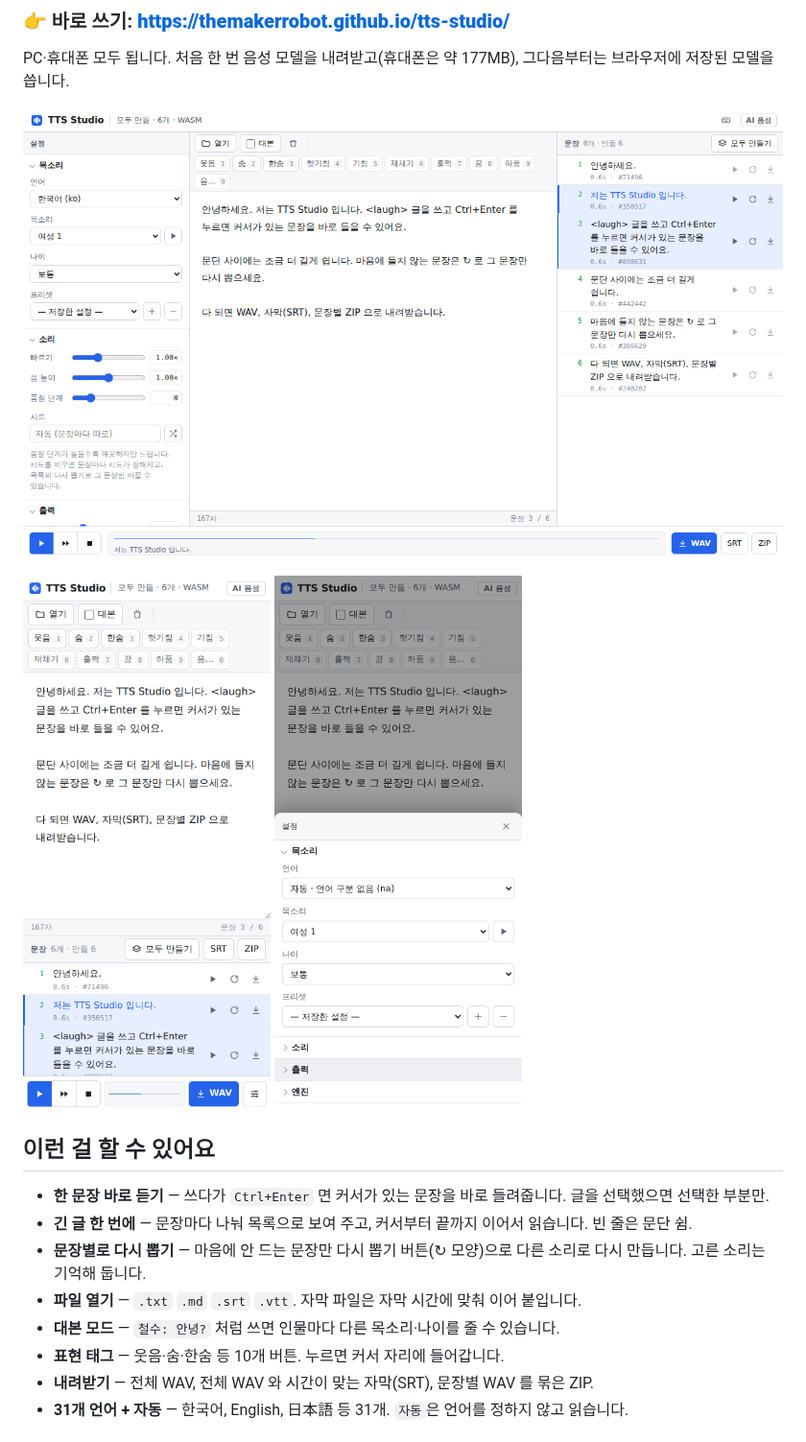
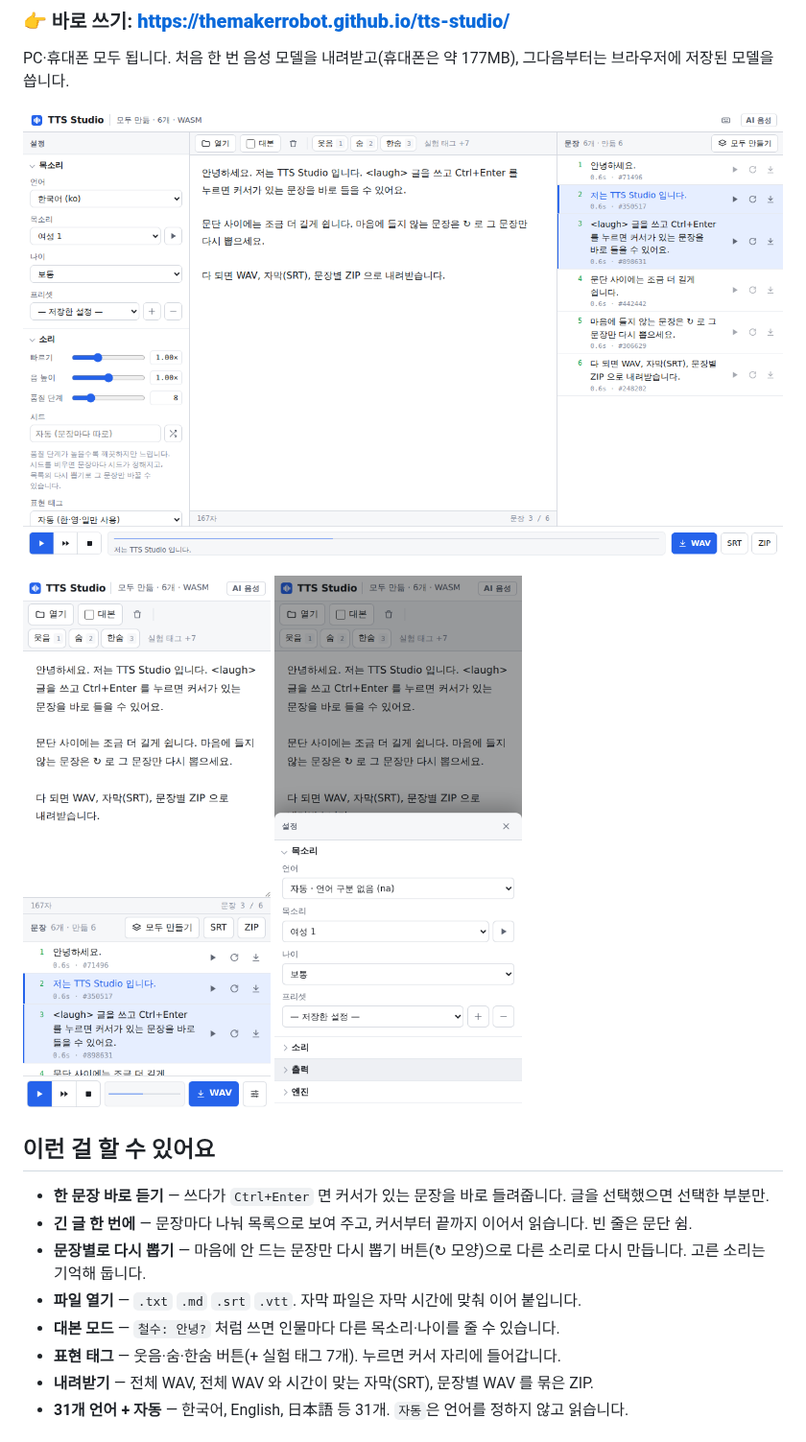
Before and after one commit to themakerrobot/tts-studio, a Markdown page: README.md, the part around one of its changes. Shown at 96% size. Rendered like a GitHub page; pictures changed too: docs/screenshot-mobile-settings.png, docs/screenshot-mobile.png, docs/screenshot-pc.png.

```diff
--- a/README.md
+++ b/README.md
@@ -20,7 +20,7 @@ PC·휴대폰 모두 됩니다. 처음 한 번 음성 모델을 내려받고(휴
 - **문장별로 다시 뽑기** — 마음에 안 드는 문장만 다시 뽑기 버튼(↻ 모양)으로 다른 소리로 다시 만듭니다. 고른 소리는 기억해 둡니다.
 - **파일 열기** — `.txt` `.md` `.srt` `.vtt`. 자막 파일은 자막 시간에 맞춰 이어 붙입니다.
 - **대본 모드** — `철수: 안녕?` 처럼 쓰면 인물마다 다른 목소리·나이를 줄 수 있습니다.
-- **표현 태그** — 웃음·숨·한숨 등 10개 버튼. 누르면 커서 자리에 들어갑니다.
+- **표현 태그** — 웃음·숨·한숨 버튼(+ 실험 태그 7개). 누르면 커서 자리에 들어갑니다.
 - **내려받기** — 전체 WAV, 전체 WAV 와 시간이 맞는 자막(SRT), 문장별 WAV 를 묶은 ZIP.
 - **31개 언어 + 자동** — 한국어, English, 日本語 등 31개. `자동`은 언어를 정하지 않고 읽습니다.
 
```
Also changed, not shown: other parts of README.md (+6 -9 lines), docs/TECHNICAL.md (+1 -0 lines), 3 other files.
